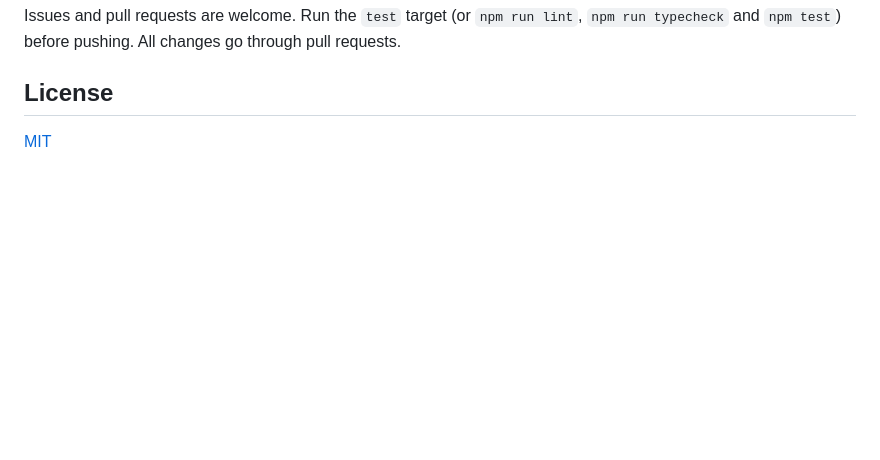
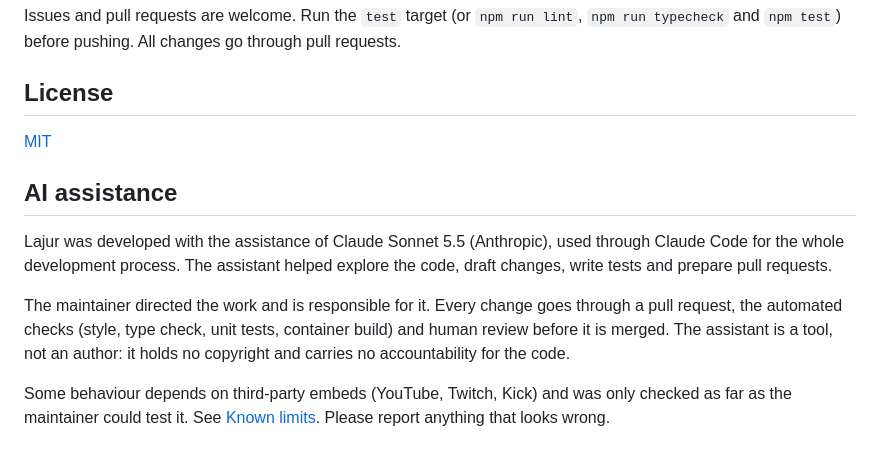
Before and after one commit to eriwiana/lajur, a Markdown page: README.md, the part around the change. GitHub-like rendering; blank space fills up the shorter version.

Commit message:
docs: add an AI assistance statement
State which assistant helped build the project and that the maintainer stays responsible for every change.

```diff
--- a/README.md
+++ b/README.md
@@ -68,3 +68,17 @@ Issues and pull requests are welcome. Run the `test` target (or `npm run lint`,
 ## License
 
 [MIT](LICENSE)
+
+## AI assistance
+
+Lajur was developed with the assistance of Claude Sonnet 5.5 (Anthropic), used through Claude Code for
+the whole development process. The assistant helped explore the code, draft changes, write tests and
+prepare pull requests.
+
+The maintainer directed the work and is responsible for it. Every change goes through a pull request,
+the automated checks (style, type check, unit tests, container build) and human review before it is
+merged. The assistant is a tool, not an author: it holds no copyright and carries no accountability for
+the code.
+
+Some behaviour depends on third-party embeds (YouTube, Twitch, Kick) and was only checked as far as the
+maintainer could test it. See [Known limits](#known-limits). Please report anything that looks wrong.
```
